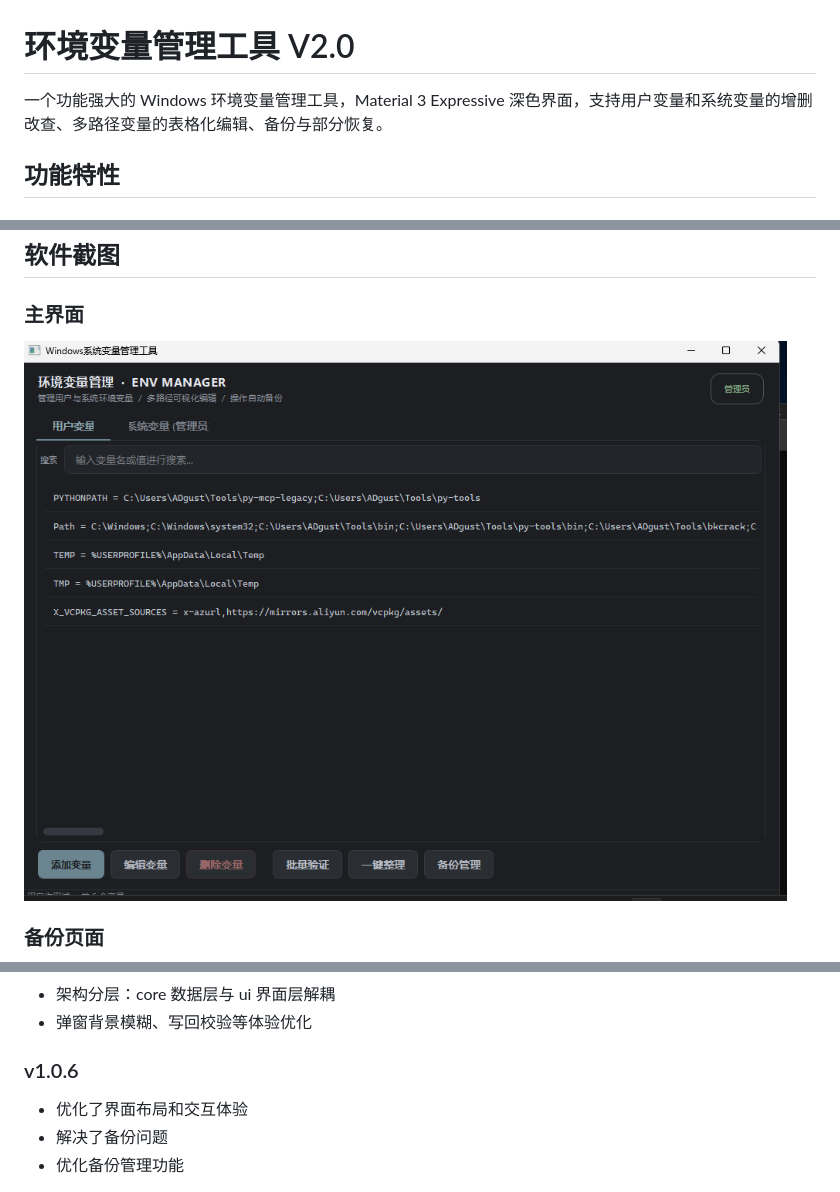
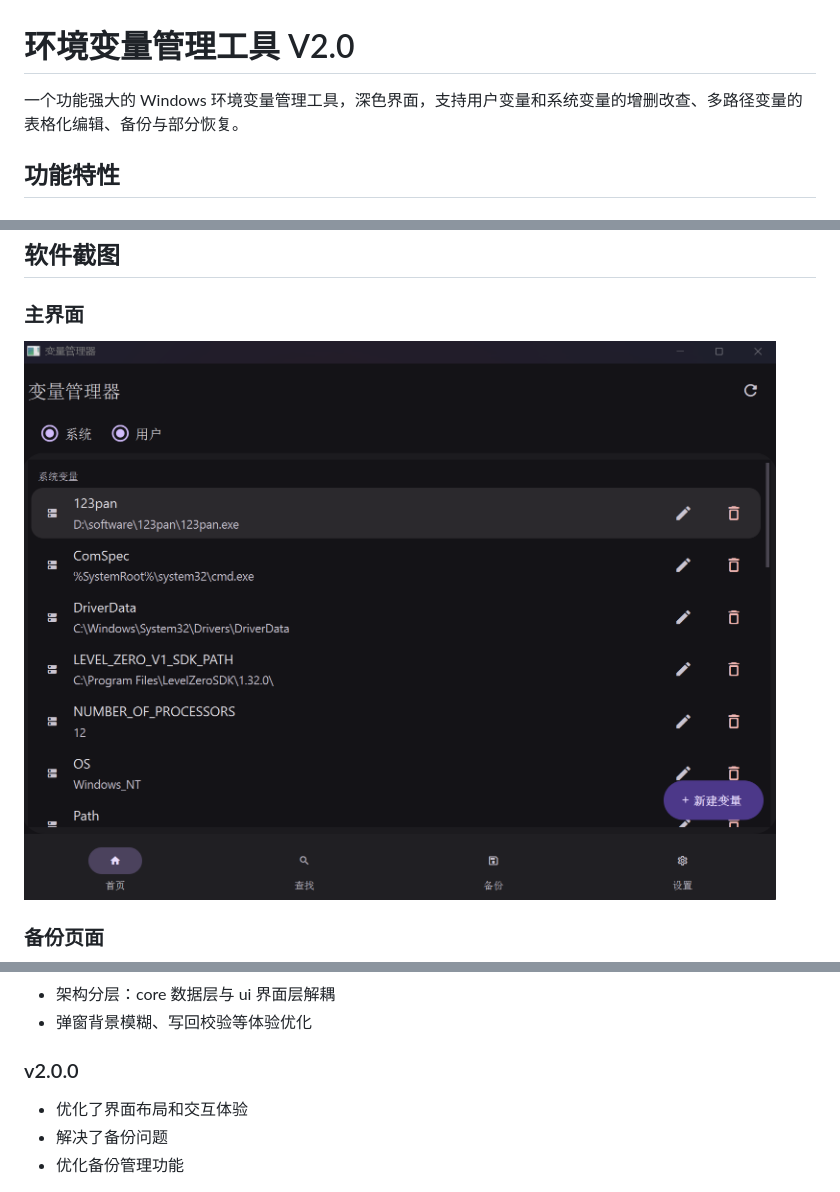
Before and after one commit to cc-Infiltration/WinEnvManager, a Markdown page: README.md, 3 parts joined by grey strips. GitHub-like rendering; pictures changed too: img/main.png.

Commit message:
整理一下redme

```diff
--- a/README.md
+++ b/README.md
@@ -1,6 +1,6 @@
 # 环境变量管理工具 V2.0
 
-一个功能强大的 Windows 环境变量管理工具，Material 3 Expressive 深色界面，支持用户变量和系统变量的增删改查、多路径变量的表格化编辑、备份与部分恢复。
+一个功能强大的 Windows 环境变量管理工具，深色界面，支持用户变量和系统变量的增删改查、多路径变量的表格化编辑、备份与部分恢复。
 
 ## 功能特性
 
@@ -108,7 +108,7 @@ python main.py
 - 架构分层：core 数据层与 ui 界面层解耦
 - 弹窗背景模糊、写回校验等体验优化
 
-### v1.0.6
+### v2.0.0
 - 优化了界面布局和交互体验
 - 解决了备份问题
 - 优化备份管理功能
```
Also changed, not shown: img/image.png (added), img/备份页面.png (deleted).
